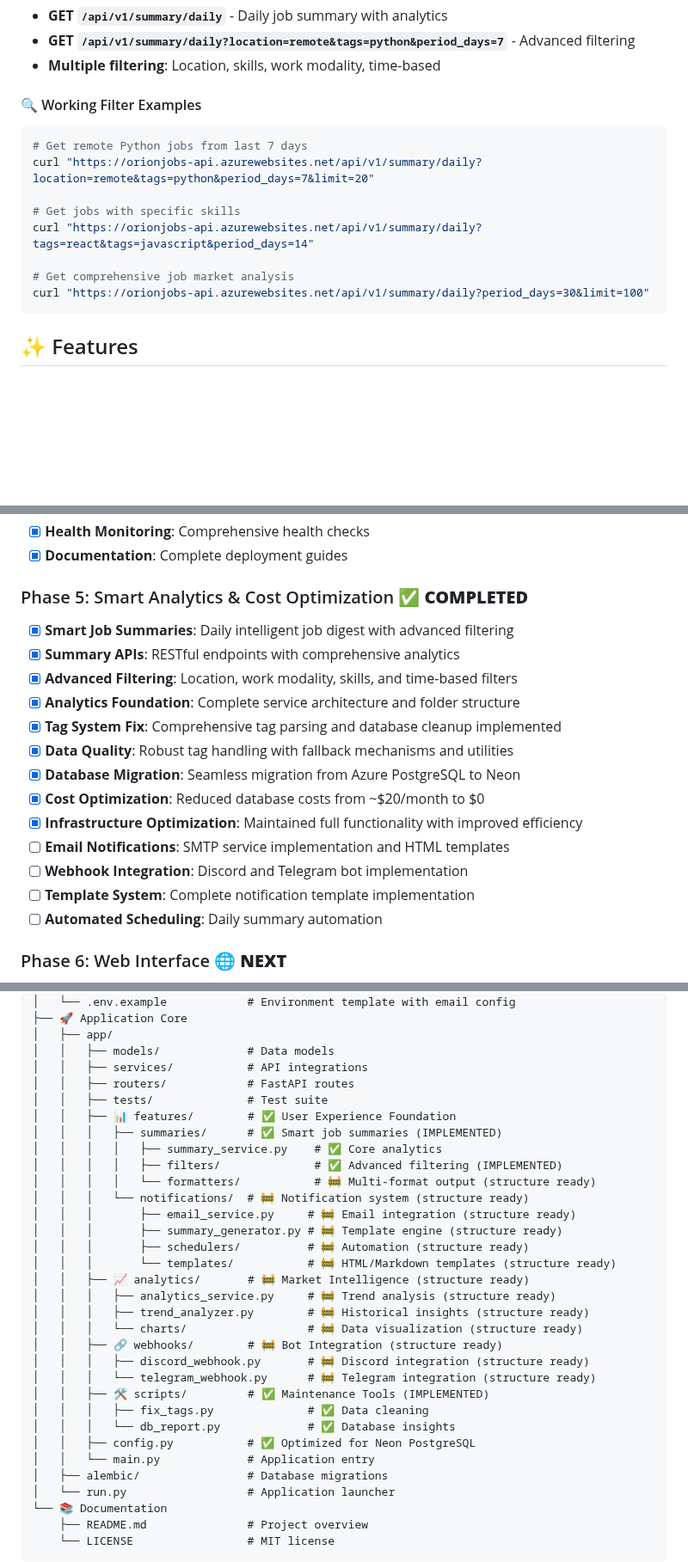
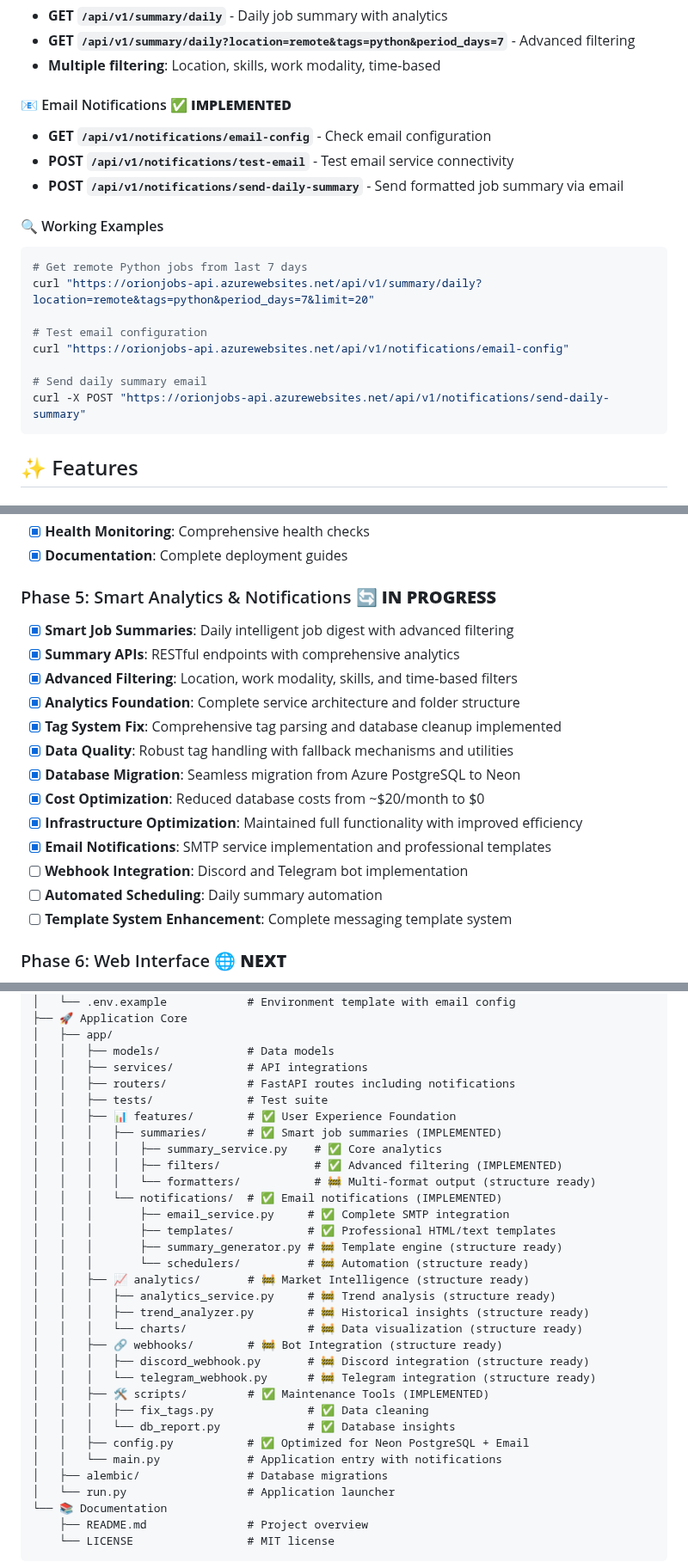
Before and after one commit to GuiDev-01/orion-jobs-ai, a Markdown page: README.md, 3 parts joined by grey strips. Shown at 86% size. Rendered like a GitHub page; blank space fills up the shorter version.

````diff
--- a/README.md
+++ b/README.md
@@ -57,16 +62,21 @@ Transform your job search from hours of manual browsing to intelligent, automate
 - **GET `/api/v1/summary/daily?location=remote&tags=python&period_days=7`** - Advanced filtering
 - **Multiple filtering**: Location, skills, work modality, time-based
 
-#### 🔍 Working Filter Examples
+#### 📧 Email Notifications ✅ **IMPLEMENTED**
+- **GET `/api/v1/notifications/email-config`** - Check email configuration
+- **POST `/api/v1/notifications/test-email`** - Test email service connectivity
+- **POST `/api/v1/notifications/send-daily-summary`** - Send formatted job summary via email
+
+#### 🔍 Working Examples
 ```bash
 # Get remote Python jobs from last 7 days
 curl "https://orionjobs-api.azurewebsites.net/api/v1/summary/daily?location=remote&tags=python&period_days=7&limit=20"
 
-# Get jobs with specific skills
-curl "https://orionjobs-api.azurewebsites.net/api/v1/summary/daily?tags=react&tags=javascript&period_days=14"
+# Test email configuration
+curl "https://orionjobs-api.azurewebsites.net/api/v1/notifications/email-config"
 
-# Get comprehensive job market analysis
-curl "https://orionjobs-api.azurewebsites.net/api/v1/summary/daily?period_days=30&limit=100"
+# Send daily summary email
+curl -X POST "https://orionjobs-api.azurewebsites.net/api/v1/notifications/send-daily-summary"
 ```
 
 ## ✨ Features
@@ -183,7 +208,7 @@ curl "https://orionjobs-api.azurewebsites.net/api/v1/summary/daily?period_days=3
 - [x] **Health Monitoring**: Comprehensive health checks
 - [x] **Documentation**: Complete deployment guides
 
-### Phase 5: Smart Analytics & Cost Optimization ✅ **COMPLETED**
+### Phase 5: Smart Analytics & Notifications 🔄 **IN PROGRESS**
 - [x] **Smart Job Summaries**: Daily intelligent job digest with advanced filtering
 - [x] **Summary APIs**: RESTful endpoints with comprehensive analytics
 - [x] **Advanced Filtering**: Location, work modality, skills, and time-based filters
@@ -193,10 +218,10 @@ curl "https://orionjobs-api.azurewebsites.net/api/v1/summary/daily?period_days=3
 - [x] **Database Migration**: Seamless migration from Azure PostgreSQL to Neon
 - [x] **Cost Optimization**: Reduced database costs from ~$20/month to $0
 - [x] **Infrastructure Optimization**: Maintained full functionality with improved efficiency
-- [ ] **Email Notifications**: SMTP service implementation and HTML templates
+- [x] **Email Notifications**: SMTP service implementation and professional templates
 - [ ] **Webhook Integration**: Discord and Telegram bot implementation
-- [ ] **Template System**: Complete notification template implementation
 - [ ] **Automated Scheduling**: Daily summary automation
+- [ ] **Template System Enhancement**: Complete messaging template system
 
 ### Phase 6: Web Interface 🌐 **NEXT**
 - [ ] React dashboard with modern UI
@@ -297,18 +355,18 @@ orionjobs-ai/
 │   ├── app/
 │   │   ├── models/             # Data models
 │   │   ├── services/           # API integrations
-│   │   ├── routers/            # FastAPI routes
+│   │   ├── routers/            # FastAPI routes including notifications
 │   │   ├── tests/              # Test suite
 │   │   ├── 📊 features/        # ✅ User Experience Foundation
 │   │   │   ├── summaries/      # ✅ Smart job summaries (IMPLEMENTED)
 │   │   │   │   ├── summary_service.py    # ✅ Core analytics
 │   │   │   │   ├── filters/              # ✅ Advanced filtering (IMPLEMENTED)
 │   │   │   │   └── formatters/           # 🚧 Multi-format output (structure ready)
-│   │   │   └── notifications/  # 🚧 Notification system (structure ready)
-│   │   │       ├── email_service.py     # 🚧 Email integration (structure ready)
+│   │   │   └── notifications/  # ✅ Email notifications (IMPLEMENTED)
+│   │   │       ├── email_service.py     # ✅ Complete SMTP integration
+│   │   │       ├── templates/           # ✅ Professional HTML/text templates
 │   │   │       ├── summary_generator.py # 🚧 Template engine (structure ready)
-│   │   │       ├── schedulers/          # 🚧 Automation (structure ready)
-│   │   │       └── templates/           # 🚧 HTML/Markdown templates (structure ready)
+│   │   │       └── schedulers/          # 🚧 Automation (structure ready)
 │   │   ├── 📈 analytics/       # 🚧 Market Intelligence (structure ready)
 │   │   │   ├── analytics_service.py     # 🚧 Trend analysis (structure ready)
 │   │   │   ├── trend_analyzer.py        # 🚧 Historical insights (structure ready)
@@ -319,8 +377,8 @@ orionjobs-ai/
 │   │   ├── 🛠️ scripts/         # ✅ Maintenance Tools (IMPLEMENTED)
 │   │   │   ├── fix_tags.py              # ✅ Data cleaning
 │   │   │   └── db_report.py             # ✅ Database insights
-│   │   ├── config.py           # ✅ Optimized for Neon PostgreSQL
-│   │   └── main.py             # Application entry
+│   │   ├── config.py           # ✅ Optimized for Neon PostgreSQL + Email
+│   │   └── main.py             # Application entry with notifications
 │   ├── alembic/                # Database migrations
 │   └── run.py                  # Application launcher
 └── 📚 Documentation
````
Also changed, not shown: other parts of README.md (+87 -31 lines).
